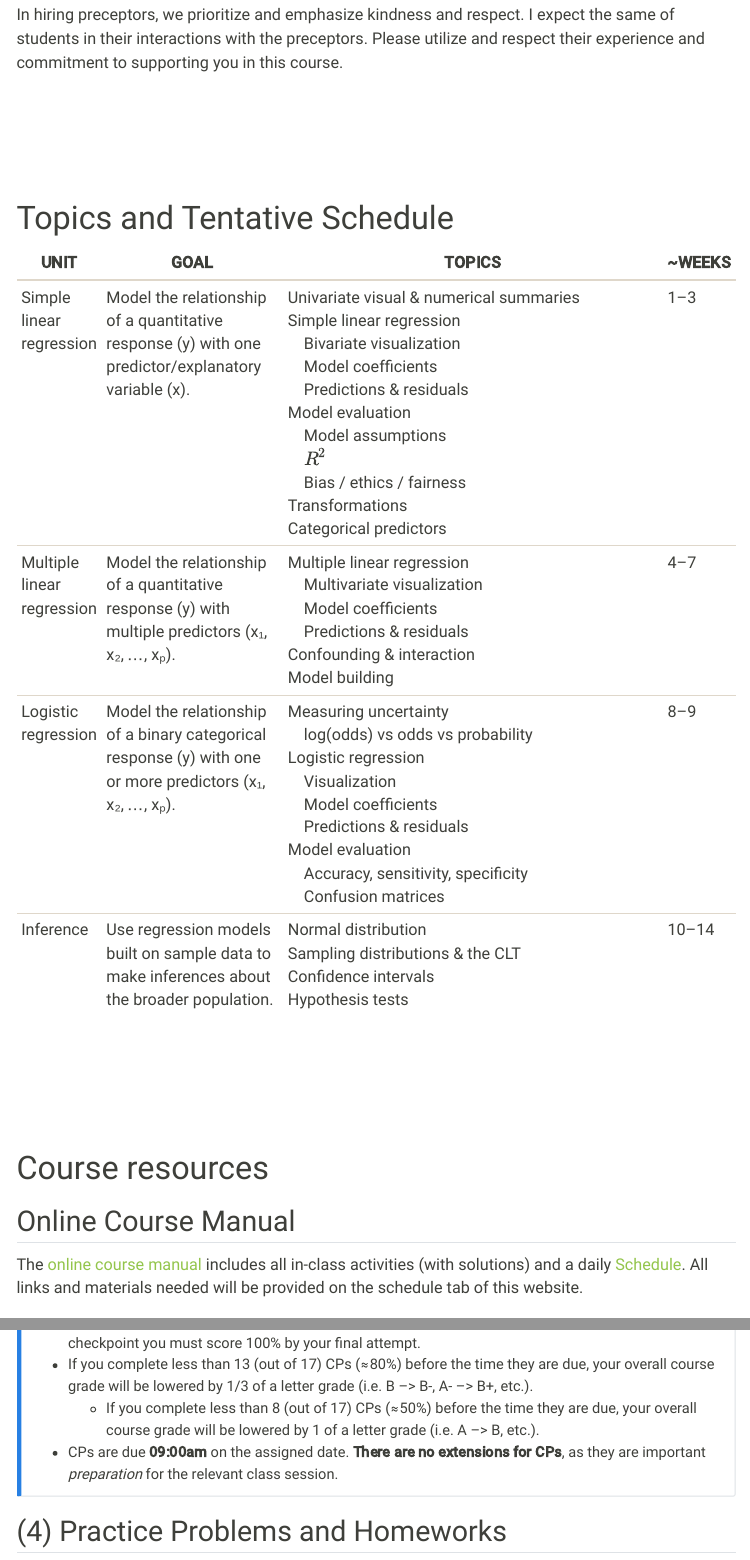
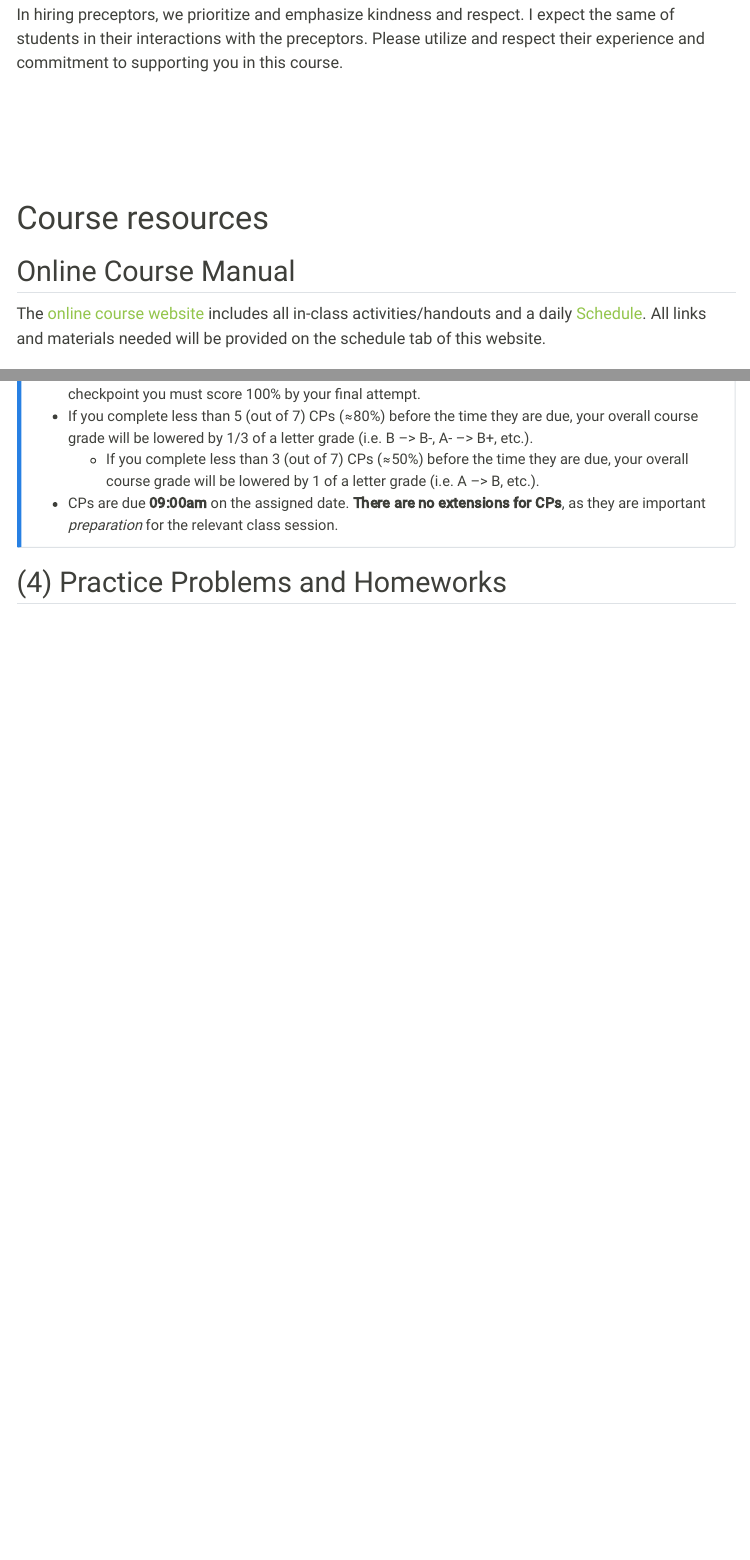
Before and after one commit to mutasim221B/Mutasim-Personal-Course, a Quarto document (syllabus.qmd): the page in a window 1100 px wide, from 2540 px down, and a second part further down, joined at a grey line. Rendered offline with R 4.5, knitr and Pandoc in place of Quarto, with nearby package versions; menus at the side of the page are left out.

Commit message:
Update content

```diff
--- a/syllabus.qmd
+++ b/syllabus.qmd
@@ -89,23 +89,12 @@ In hiring preceptors, we prioritize and emphasize kindness and respect. I expect
 
 <br><br><br><br>
 
-# Topics and Tentative Schedule
-
-| UNIT                       | GOAL                                                                                                 | TOPICS                                                                                                                                                                                                                                               | ~WEEKS |
-|---------------------------|------------------------------------------------------------------------------------------------------|------------------------------------------------------------------------------------------------------------------------------------------------------------------------------------------------------------------------------------------------------|-------|
-| Simple linear regression  | Model the relationship of a quantitative response (y) with one predictor/explanatory variable (x).  | Univariate visual & numerical summaries<br>Simple linear regression<br>&nbsp;&nbsp;&nbsp; Bivariate visualization<br>&nbsp;&nbsp;&nbsp; Model coefficients<br>&nbsp;&nbsp;&nbsp; Predictions & residuals<br> Model evaluation<br>&nbsp;&nbsp;&nbsp; Model assumptions<br>&nbsp;&nbsp;&nbsp; $R^2$<br>&nbsp;&nbsp;&nbsp; Bias / ethics / fairness<br>Transformations<br>Categorical predictors | 1–3   |
-| Multiple linear regression| Model the relationship of a quantitative response (y) with multiple predictors (x₁, x₂, …, xₚ).     | Multiple linear regression<br>&nbsp;&nbsp;&nbsp; Multivariate visualization<br>&nbsp;&nbsp;&nbsp; Model coefficients<br>&nbsp;&nbsp;&nbsp; Predictions & residuals<br>Confounding & interaction<br>Model building                                                                                             | 4–7   |
-| Logistic regression       | Model the relationship of a binary categorical response (y) with one or more predictors (x₁, x₂, …, xₚ). | Measuring uncertainty<br>&nbsp;&nbsp;&nbsp; log(odds) vs odds vs probability<br>Logistic regression<br>&nbsp;&nbsp;&nbsp; Visualization<br>&nbsp;&nbsp;&nbsp; Model coefficients<br>&nbsp;&nbsp;&nbsp; Predictions & residuals<br>Model evaluation<br>&nbsp;&nbsp;&nbsp; Accuracy, sensitivity, specificity<br>&nbsp;&nbsp;&nbsp; Confusion matrices                     | 8–9   |
-| Inference                 | Use regression models built on sample data to make inferences about the broader population.          | Normal distribution<br>Sampling distributions & the CLT<br>Confidence intervals<br>Hypothesis tests                                                                                                                                                   | 10–14 |
-
-<br><br><br><br>
-
 # Course resources
 
 ## Online Course Manual
 
 
-The [online course manual](https://mutasim221b.github.io/Mac-STAT-155-Fall-25/) includes all in-class activities (with solutions) and a daily [Schedule](schedule.qmd). All links and materials needed will be provided on the schedule tab of this website.
+The [online course website](https://mutasim221b.github.io/Mutasim-Personal-Course/) includes all in-class activities/handouts and a daily [Schedule](schedule.qmd). All links and materials needed will be provided on the schedule tab of this website.
 
 ## Canvas/Moodle
 Canvas/Moodle includes general resources, a broad course calendar, submission links, feedback, and a forum for student questions.
@@ -275,8 +264,8 @@ Complete at least 13 (out of 17) CPs (≈80%) without affecting your final grade
 
 ::: {.callout-note title="📜 Policies"}
   - CPs may be attempted as many times as you’d like, but to earn completion credit for a given checkpoint you must score 100% by your final attempt.
-  - If you complete less than 13 (out of 17) CPs (≈80%) before the time they are due, your overall course grade will be lowered by 1/3 of a letter grade (i.e. B –> B-, A- –> B+, etc.).
-    - If you complete less than 8 (out of 17) CPs (≈50%) before the time they are due, your overall course grade will be lowered by 1 of a letter grade (i.e. A –> B, etc.).
+  - If you complete less than 5 (out of 7) CPs (≈80%) before the time they are due, your overall course grade will be lowered by 1/3 of a letter grade (i.e. B –> B-, A- –> B+, etc.).
+    - If you complete less than 3 (out of 7) CPs (≈50%) before the time they are due, your overall course grade will be lowered by 1 of a letter grade (i.e. A –> B, etc.).
 
 
 - CPs are due **09:00am** on the assigned date. **There are no extensions for CPs**, as they are important *preparation* for the relevant class session.
```
Also changed, not shown: schedule.qmd (+1 -1 lines), Resources/Unit03_01_Handout.pdf, assignments/HW-1.pdf, docs/search.json, syllabus.qmd (8 more changed lines), 5 other files.
